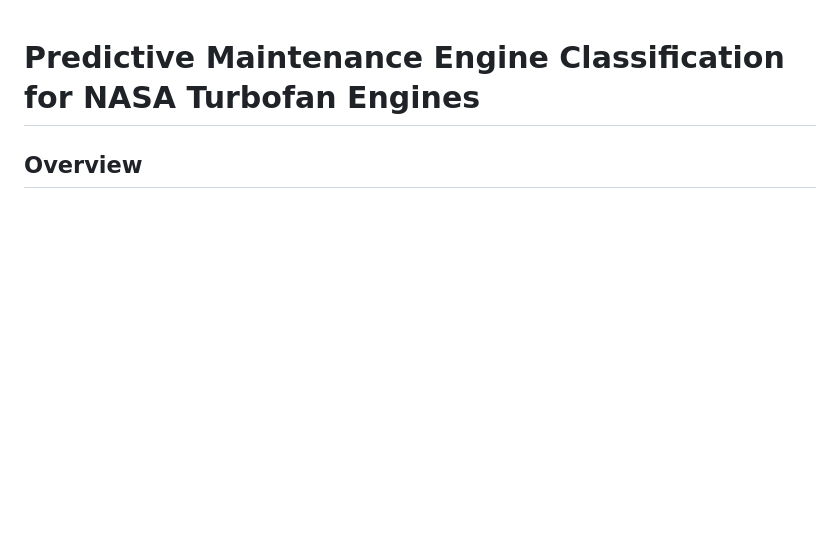
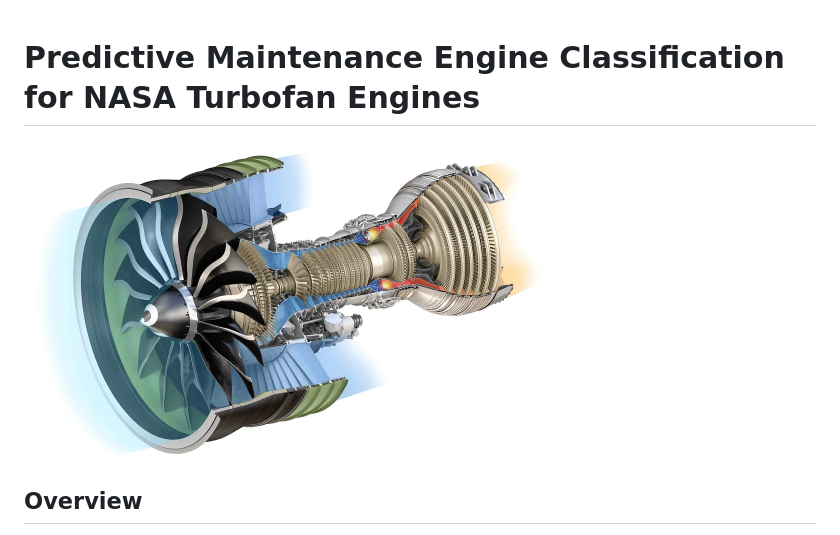
Before and after one commit to adizaen/survival_analysis_nasa_jet_turbofan, a Markdown page: README.md, the part around the change. Rendered like a GitHub page; pictures changed too: asset/jet-engine.png (added); blank space fills up the shorter version.

```diff
--- a/README.md
+++ b/README.md
@@ -1,4 +1,6 @@
 # Predictive Maintenance Engine Classification for NASA Turbofan Engines
+
+![](asset/jet-engine.png)
 
 ## Overview
 Jet engines are one of the crucial components used in NASA's space industry. This engine is used as a source of power for a vehicle such as an airplane to be able to fly with the thrust generated from the engine. Seeing how crucial the role of the engine in a vehicle, an analysis is needed that is able to predict the health of the engine whether it is still functioning normally or has begun to require further maintenance. This aims to avoid sudden engine failure that could potentially endanger the vehicle. One way to measure engine performance is by using sensors. These sensors work to find out various things such as temperature, rotation, pressure, engine vibration, and others. Therefore, in this project, an analysis process will be carried out to predict engine health based on sensor data before the engine actually dies.
```
Also changed, not shown: asset/engine-description.png (added), asset/engine.png (deleted).
